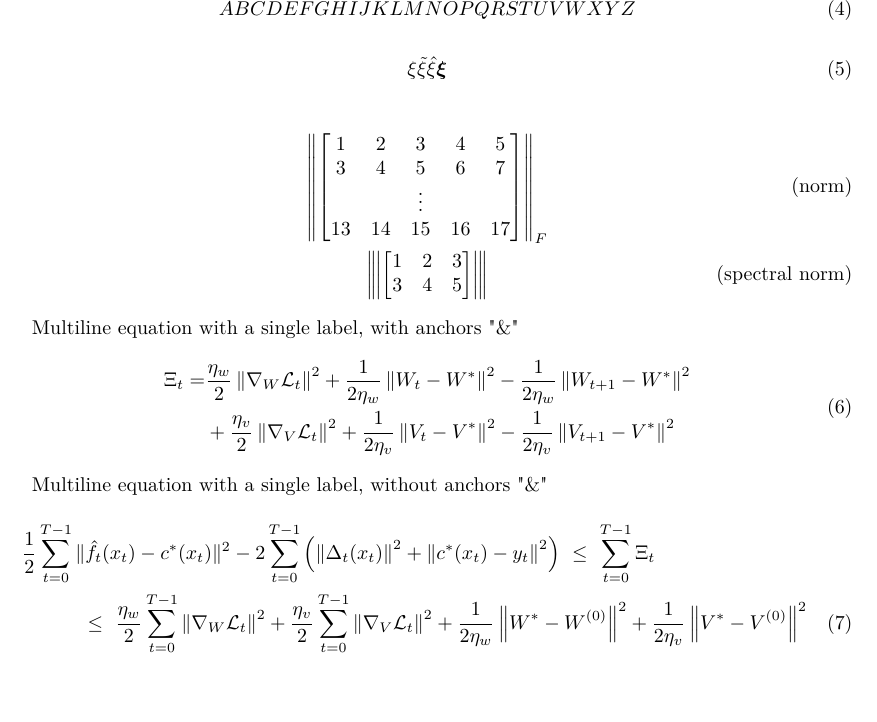
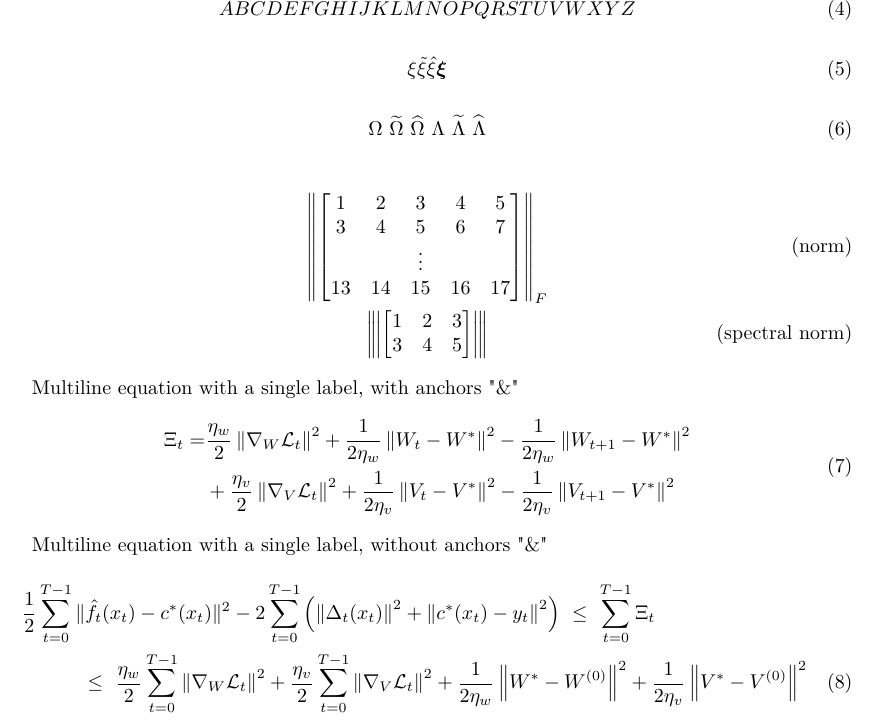
Before and after one commit to guillaumew16/my-live-macros, a LaTeX document (sample_document.tex, which reads mylivemacros.sty, myquicksetup.sty): part of page 1 of 2, cut so that both start at the same text, the shorter picture padded with empty space. Compiled offline with pdfLaTeX.

Commit message:
add a few new macros and Assumption environ

```diff
--- a/mylivemacros.sty
+++ b/mylivemacros.sty
@@ -1,6 +1,6 @@
 \NeedsTeXFormat{LaTeX2e}
 \ProvidesPackage{mylivemacros}
-	[2021/11/17 Guillaume Wang's macros to write quick and dirty latex]
+	[2023/06/12 Guillaume Wang's macros to write quick and dirty latex]
 
 \newif\ifshownotes
 \shownotestrue
@@ -14,9 +14,10 @@
 \newcommand{\brown}[1]{\textcolor{brown}{#1}}
 
 % collaborators' comments
-\newcommand{\kd}[1]{\ifshownotes\green{KD: #1}\else\fi}
-\newcommand{\gw}[1]{\ifshownotes\orange{GW: #1}\else\fi}
-\newcommand{\fy}[1]{\ifshownotes\brown{FY: #1}\else\fi}
+%\newcommand{\kd}[1]{\ifshownotes\green{KD: #1}\else\fi}
+%\newcommand{\gw}[1]{\ifshownotes\orange{GW: #1}\else\fi}
+%\newcommand{\fy}[1]{\ifshownotes\brown{FY: #1}\else\fi}
+%	--> (switch to per-project basis)
 
 % lightweight alternative to package todonotes
 \RequirePackage{xifthen}
@@ -75,15 +76,21 @@
 \newcommand{\ind}{\mathbbm{1}}
 \newcommand{\subjto}{~~\text{s.t}~~}
 \newcommand{\cst}{\mathrm{cst}}
-\newcommand{\indep}{\perp\!\!\!\!\perp}
+\newcommand{\indep}{\perp\!\!\!\!\perp} % https://tex.stackexchange.com/questions/79434/double-perpendicular-symbol-for-independence
 \newcommand{\bmzero}{{\bm{0}}}
 \newcommand{\bmone}{{\bm{1}}}
 \newcommand{\hotimes}{\widehat{\otimes}} % completion of tensor product space
-\newcommand{\rmold}{{\mathrm{old}}}
-\newcommand{\self}{{\mathrm{self}}}
 
-% \newcommand{\muchgt}{>\!\!>} % I discovered later that `\ll` and `gg` do the same, but I keep these for backward-compatibility
-% \newcommand{\muchlt}{<\!\!<}
+%\newcommand{\spectrum}{\sigma}
+\newcommand{\spectrum}{\mathrm{Sp}}
+\newcommand{\singvals}{\mathrm{Sing}}
+\newcommand{\relint}{\mathrm{relint}}
+\newcommand{\relinterior}{\mathrm{relint}}
+\newcommand{\interior}{\mathrm{int}}
+\newcommand{\diameter}{\mathrm{diam}}
+\newcommand{\Diag}{\mathrm{Diag}}
+\newcommand{\spmulti}{\mathrm{Sp}_{\mathrm{multi}}}
+
 
 % ==============================
 \newcommand{\AAA}{\mathcal{A}}
@@ -631,5 +638,28 @@
 \newcommand{\bpsi}{\bm{\psi}}
 \newcommand{\bomega}{\bm{\omega}}
 
+\newcommand{\tGamma}{\widetilde{\Gamma}}
+\newcommand{\tDelta}{\widetilde{\Delta}}
+\newcommand{\tTheta}{\widetilde{\Theta}}
+\newcommand{\tLambda}{\widetilde{\Lambda}}
+\newcommand{\tXi}{\widetilde{\Xi}}
+\newcommand{\tPi}{\widetilde{\Pi}}
+\newcommand{\tSigma}{\widetilde{\Sigma}}
+\newcommand{\tPhi}{\widetilde{\Phi}}
+\newcommand{\tChi}{\widetilde{\Chi}}
+\newcommand{\tPsi}{\widetilde{\Psi}}
+\newcommand{\tOmega}{\widetilde{\Omega}}
+
+\newcommand{\hGamma}{\widehat{\Gamma}}
+\newcommand{\hDelta}{\widehat{\Delta}}
+\newcommand{\hTheta}{\widehat{\Theta}}
+\newcommand{\hLambda}{\widehat{\Lambda}}
+\newcommand{\hXi}{\widehat{\Xi}}
+\newcommand{\hPi}{\widehat{\Pi}}
+\newcommand{\hSigma}{\widehat{\Sigma}}
+\newcommand{\hPhi}{\widehat{\Phi}}
+\newcommand{\hChi}{\widehat{\Chi}}
+\newcommand{\hPsi}{\widehat{\Psi}}
+\newcommand{\hOmega}{\widehat{\Omega}}
 
 \endinput
--- a/myquicksetup.sty
+++ b/myquicksetup.sty
@@ -1,6 +1,6 @@
 \NeedsTeXFormat{LaTeX2e}
 \ProvidesPackage{myquicksetup}
-    [2022/01/09 Guillaume Wang's basic imports and definitions to quickly start writing a math document]
+    [2023/06/12 Guillaume Wang's basic imports and definitions to quickly start writing a math document]
 
 % ==============================
 \RequirePackage{amsthm}
@@ -11,6 +11,8 @@
 \theoremstyle{definition}
 \newtheorem{definition}{Definition}
 \newtheorem*{definition*}{Definition}
+\newtheorem{assumption}{Assumption}
+\newtheorem*{assumption*}{Assumption}
 \newtheorem{example}{Example}
 \newtheorem*{example*}{Example}
 
@@ -65,6 +69,7 @@
 %\newcommand*{\questionautorefname}{Q.}
 
 \newcommand*{\definitionautorefname}{Definition}
+\newcommand*{\assumptionautorefname}{Assumption}
 \newcommand*{\exampleautorefname}{Example}
 \newcommand*{\claimautorefname}{Claim}
 \newcommand*{\factautorefname}{Fact}
@@ -94,4 +101,7 @@
 \RequirePackage{bm}
 \RequirePackage{xfrac}
 
+\newcommand{\lqedhere}{\ensuremath{\text{\qedhere\hspace{-1em}}}}
+\newcommand{\rqedhere}{\tag*{\hspace{-1em}\qedhere}}  % https://groups.google.com/g/comp.text.tex/c/hNqGXm3krSY
+
 \endinput
--- a/sample_document.tex
+++ b/sample_document.tex
@@ -55,6 +55,11 @@ $\tPP(x) \neq \tQQ(x)$
 	\xi \txi \hxi \bxi
 \end{equation}
 
+\begin{equation}
+	\Omega ~ \tOmega ~ \hOmega ~
+	\Lambda ~ \tLambda ~ \hLambda
+\end{equation}
+
 \begin{gather}
     \norm{
     \begin{bmatrix}
```
Also changed, not shown: sample_document.pdf, myquicksetup.sty (4 more changed lines).
